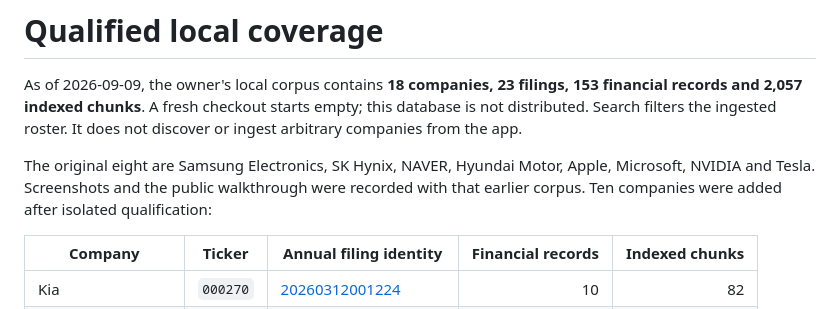
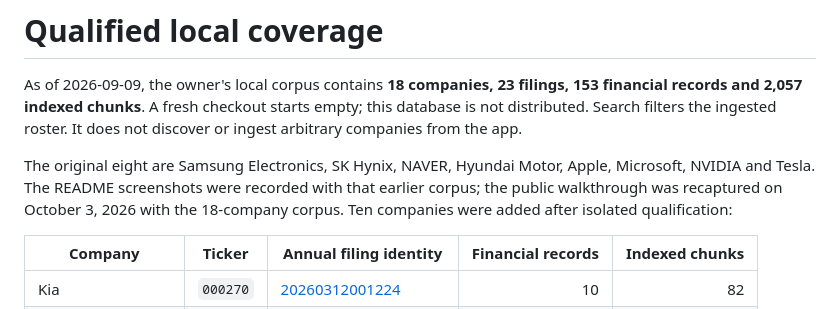
Before and after one commit to mhju0/filing-digest, a Markdown page: docs/COVERAGE.md, the part around the change. Drawn GitHub-style.

Commit message:
docs: say the walkthrough was recaptured with the 18-company corpus (#44)
Agent: claude

```diff
--- a/docs/COVERAGE.md
+++ b/docs/COVERAGE.md
@@ -6,8 +6,9 @@ this database is not distributed. Search filters the ingested roster. It does
 not discover or ingest arbitrary companies from the app.
 
 The original eight are Samsung Electronics, SK Hynix, NAVER, Hyundai Motor,
-Apple, Microsoft, NVIDIA and Tesla. Screenshots and the public walkthrough were
-recorded with that earlier corpus. Ten companies were added after isolated
+Apple, Microsoft, NVIDIA and Tesla. The README screenshots were recorded with
+that earlier corpus; the public walkthrough was recaptured on October 3, 2026
+with the 18-company corpus. Ten companies were added after isolated
 qualification:
 
 | Company | Ticker | Annual filing identity | Financial records | Indexed chunks |
```
